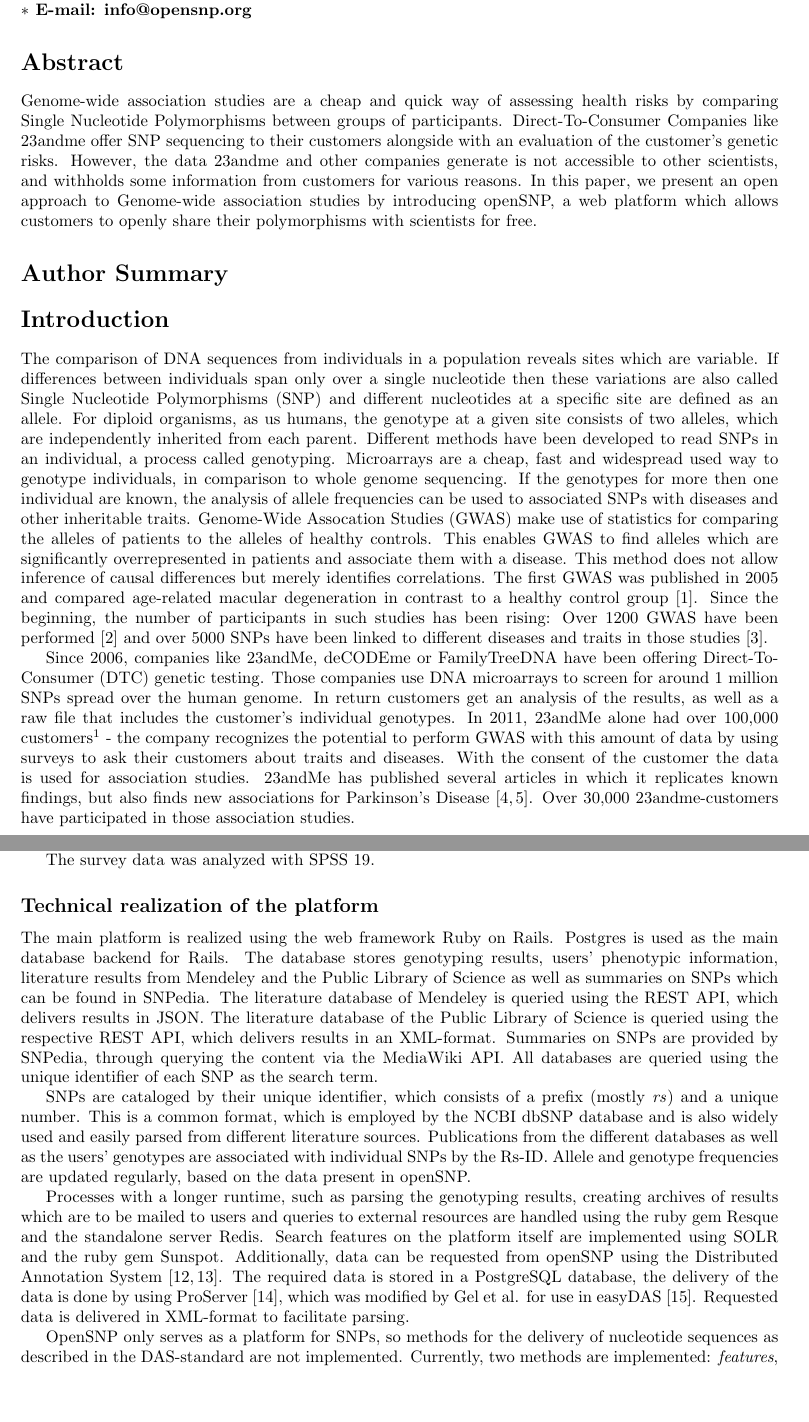
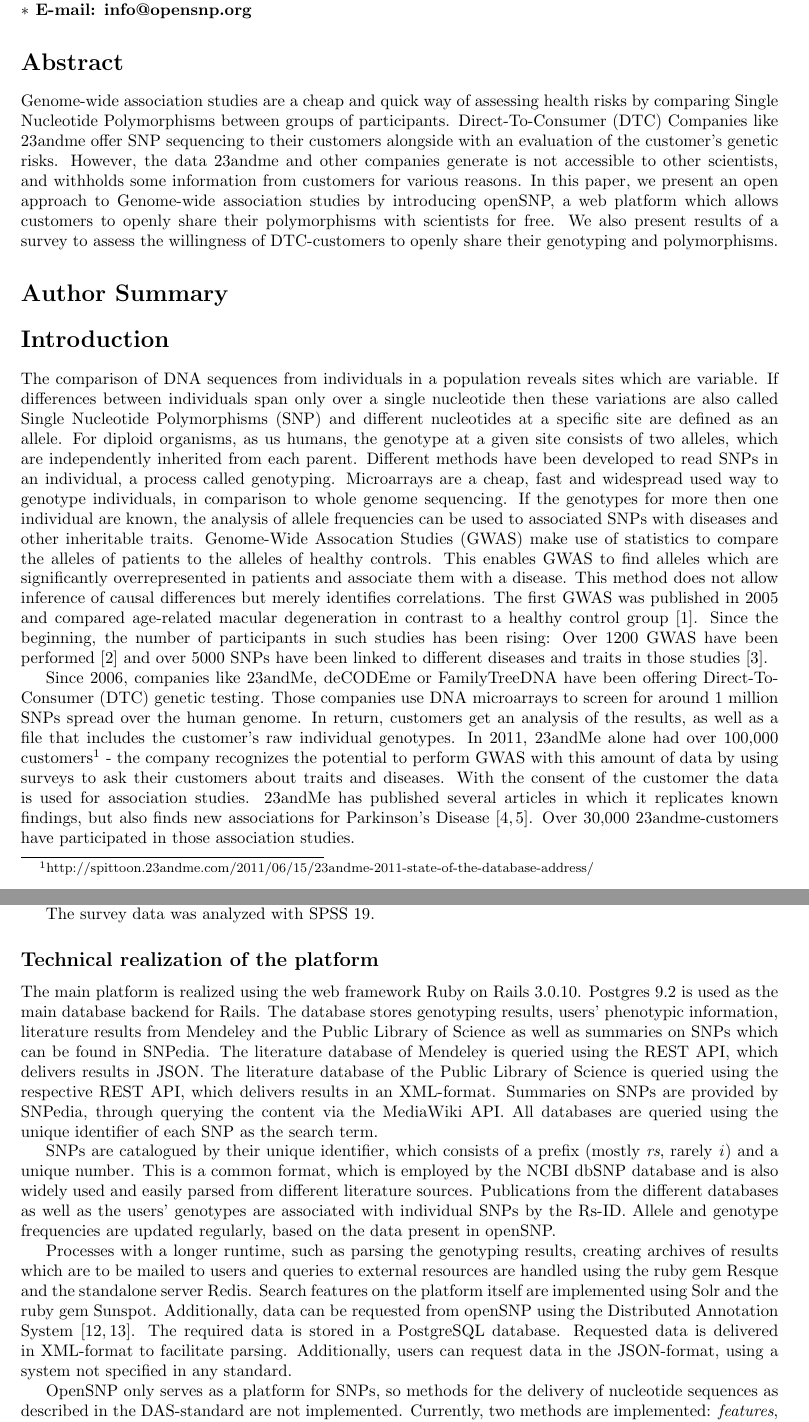
Before and after one commit to tolotos/opensnp_paper, a LaTeX document (paper_draft.tex): two parts of pages 1 and 6 of 7, joined at a grey line, cut so that both start at the same text, the shorter picture padded with empty space. Compiled offline with pdfLaTeX.

Commit message:
Added some details on DAS, changed some statistics (phenotypes missing, as user_snps is still counting), fixed some types, changed some sentences.

```diff
--- a/paper_draft.tex
+++ b/paper_draft.tex
@@ -96,7 +96,7 @@
 
 % Please keep the abstract between 250 and 300 words
 \section*{Abstract}
-Genome-wide association studies are a cheap and quick way of assessing health risks by comparing Single Nucleotide Polymorphisms between groups of participants. Direct-To-Consumer Companies like 23andme offer SNP sequencing to their customers alongside with an evaluation of the customer's genetic risks. However, the data 23andme and other companies generate is not accessible to other scientists, and withholds some information from customers for various reasons. In this paper, we present an open approach to Genome-wide association studies by introducing openSNP, a web platform which allows customers to openly share their polymorphisms with scientists for free.  % misses survey
+Genome-wide association studies are a cheap and quick way of assessing health risks by comparing Single Nucleotide Polymorphisms between groups of participants. Direct-To-Consumer (DTC) Companies like 23andme offer SNP sequencing to their customers alongside with an evaluation of the customer's genetic risks. However, the data 23andme and other companies generate is not accessible to other scientists, and withholds some information from customers for various reasons. In this paper, we present an open approach to Genome-wide association studies by introducing openSNP, a web platform which allows customers to openly share their polymorphisms with scientists for free. We also present results of a survey to assess the willingness of DTC-customers to openly share their genotyping and polymorphisms.
 
 
 % Please keep the Author Summary between 150 and 200 words
@@ -113,7 +113,7 @@
 process called genotyping. Microarrays are a cheap, fast and widespread used way to genotype individuals, in comparison
 to whole genome sequencing. If the genotypes for more then one individual are known, the analysis of
 allele frequencies can be used to associated SNPs with diseases and other inheritable traits. Genome-Wide Assocation Studies
-(GWAS) make use of statistics for comparing the alleles of patients to the alleles of healthy controls. This
+(GWAS) make use of statistics to compare the alleles of patients to the alleles of healthy controls. This
 enables GWAS to find alleles which are significantly overrepresented in patients and associate them with a disease.
 This method does not allow inference of causal differences but merely identifies correlations.
 The first GWAS was published in 2005 and compared age-related macular degeneration in contrast
@@ -122,8 +122,7 @@
 5000 SNPs have been linked to different diseases and traits in those studies \cite{Hindorff2009}.
 %(http://www.genome.gov/page.cfm?pageid=26525384&clearquery=1#result_table)
 
-
-Since 2006, companies like 23andMe, deCODEme or FamilyTreeDNA have been offering Direct-To-Consumer (DTC) genetic testing. Those companies use DNA microarrays to screen for around 1 million SNPs spread over the human genome. In return customers get an analysis of the results, as well as a raw file that includes the customer's individual genotypes. In 2011, 23andMe alone had over 100,000 customers\footnote{http://spittoon.23andme.com/2011/06/15/23andme-2011-state-of-the-database-address/} - the company recognizes the potential to perform GWAS with this amount of data by using surveys to ask their customers about traits and diseases. With the consent of the customer the data is used for association studies. 23andMe has published several articles in which it replicates known findings, but also finds new associations for Parkinson's Disease \cite{Eriksson2010, Do2011}. Over 30,000 23andme-customers have participated in those association studies.
+Since 2006, companies like 23andMe, deCODEme or FamilyTreeDNA have been offering Direct-To-Consumer (DTC) genetic testing. Those companies use DNA microarrays to screen for around 1 million SNPs spread over the human genome. In return, customers get an analysis of the results, as well as a file that includes the customer's raw individual genotypes. In 2011, 23andMe alone had over 100,000 customers\footnote{http://spittoon.23andme.com/2011/06/15/23andme-2011-state-of-the-database-address/} - the company recognizes the potential to perform GWAS with this amount of data by using surveys to ask their customers about traits and diseases. With the consent of the customer the data is used for association studies. 23andMe has published several articles in which it replicates known findings, but also finds new associations for Parkinson's Disease \cite{Eriksson2010, Do2011}. Over 30,000 23andme-customers have participated in those association studies.
 
 Although companies like 23andMe are willing to contribute to science, it is not easy for individual scientists to access the data. This is mainly due to concerns about privacy, liability and consent. Nevertheless, there are individual customers who are willingly sharing their data. Most do so by uploading their data to their personal website or to open software repositories like \textit{GitHub}.
 
@@ -230,11 +232,11 @@
 The survey data was analyzed with SPSS 19.
 
 \subsection*{Technical realization of the platform}
-The main platform is realized using the web framework Ruby on Rails. Postgres is used as the main database backend for Rails. The database stores genotyping results, users' phenotypic information, literature results from Mendeley and the Public Library of Science as well as summaries on SNPs which can be found in SNPedia. The literature database of Mendeley is queried using the REST API, which delivers results in JSON. The literature database of the Public Library of Science is queried using the respective REST API, which delivers results in an XML-format. Summaries on SNPs are provided by SNPedia, through querying the content via the MediaWiki API. All databases are queried using the unique identifier of each SNP as the search term.
+The main platform is realized using the web framework Ruby on Rails 3.0.10. Postgres 9.2 is used as the main database backend for Rails. The database stores genotyping results, users' phenotypic information, literature results from Mendeley and the Public Library of Science as well as summaries on SNPs which can be found in SNPedia. The literature database of Mendeley is queried using the REST API, which delivers results in JSON. The literature database of the Public Library of Science is queried using the respective REST API, which delivers results in an XML-format. Summaries on SNPs are provided by SNPedia, through querying the content via the MediaWiki API. All databases are queried using the unique identifier of each SNP as the search term.
 
-SNPs are cataloged by their unique identifier, which consists of a prefix (mostly \textit{rs}) and a unique number. This is a common format, which is employed by the NCBI dbSNP database and is also widely used and easily parsed from different literature sources. Publications from the different databases as well as the users' genotypes are associated with individual SNPs by the Rs-ID. Allele and genotype frequencies are updated regularly, based on the data present in openSNP.
+SNPs are catalogued by their unique identifier, which consists of a prefix (mostly \textit{rs}, rarely \textit{i}) and a unique number. This is a common format, which is employed by the NCBI dbSNP database and is also widely used and easily parsed from different literature sources. Publications from the different databases as well as the users' genotypes are associated with individual SNPs by the Rs-ID. Allele and genotype frequencies are updated regularly, based on the data present in openSNP.
 
-Processes with a longer runtime, such as parsing the genotyping results, creating archives of results which are to be mailed to users and queries to external resources are handled using the ruby gem Resque and the standalone server Redis. Search features on the platform itself are implemented using SOLR and the ruby gem Sunspot. Additionally, data can be requested from openSNP using the Distributed Annotation System \cite{Dowell2001,Jenkinson2008}. The required data is stored in a PostgreSQL database, the delivery of the data is done by using ProServer \cite{Finn2007}, which was modified by Gel et al. for use in easyDAS \cite{GelMoreno2011}. Requested data is delivered in XML-format to facilitate parsing. % kick out proserver? what's the citation Finn2007 for?
+Processes with a longer runtime, such as parsing the genotyping results, creating archives of results which are to be mailed to users and queries to external resources are handled using the ruby gem Resque and the standalone server Redis. Search features on the platform itself are implemented using Solr and the ruby gem Sunspot. Additionally, data can be requested from openSNP using the Distributed Annotation System \cite{Dowell2001,Jenkinson2008}. The required data is stored in a PostgreSQL database.  Requested data is delivered in XML-format to facilitate parsing. Additionally, users can request data in the JSON-format, using a system not specified in any standard.
 
 OpenSNP only serves as a platform for SNPs, so methods for the delivery of nucleotide sequences as described in the DAS-standard are not implemented. Currently, two methods are implemented: \textit{features}, which is used to deliver SNPs located on specific chromosomes or between specific nucleotide positions, based on the user's query. The second method is \textit{sources}, which advertises all DAS-sources for all genotypes present in openSNP.
 
```
Also changed, not shown: paper_draft.tex (11 more changed lines).
